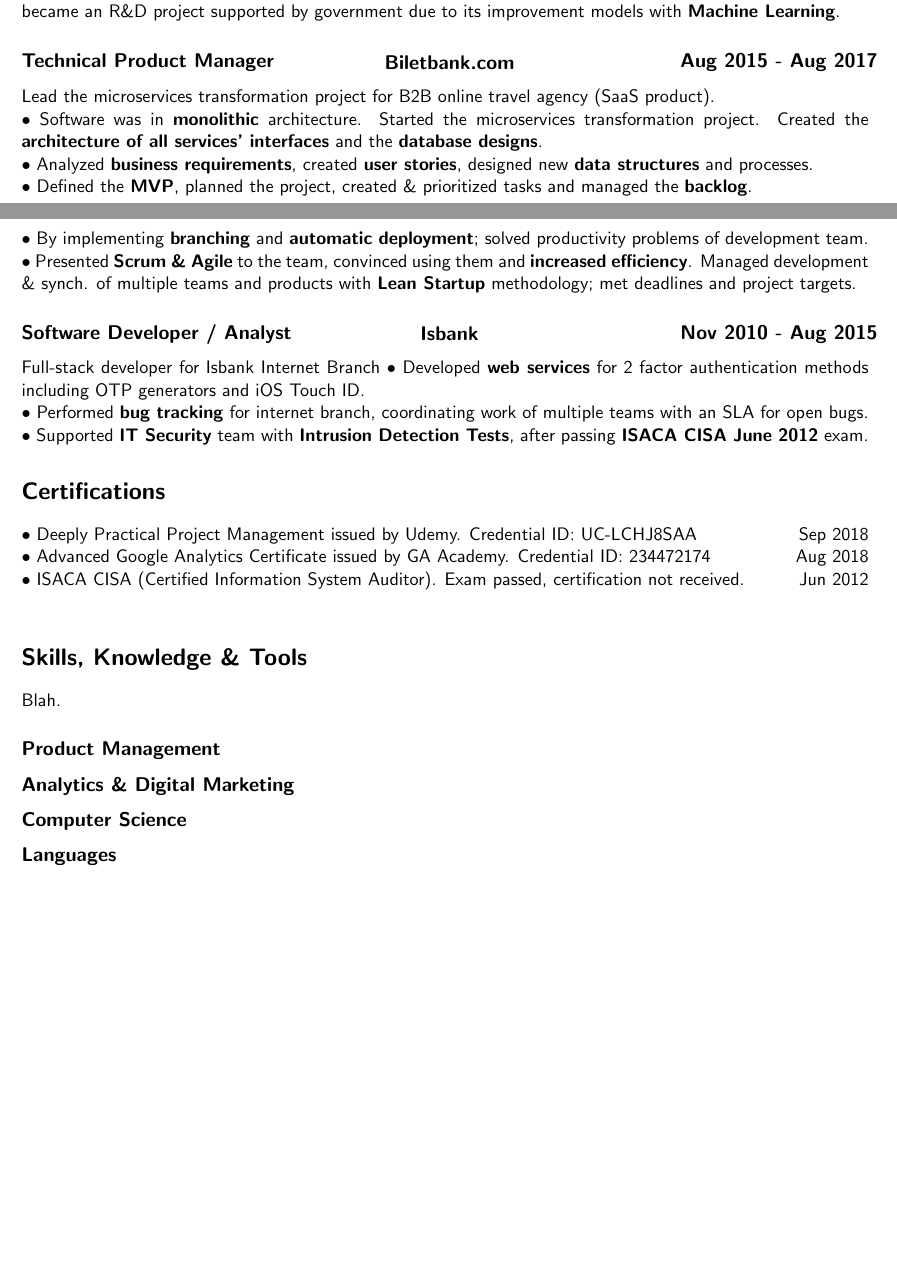
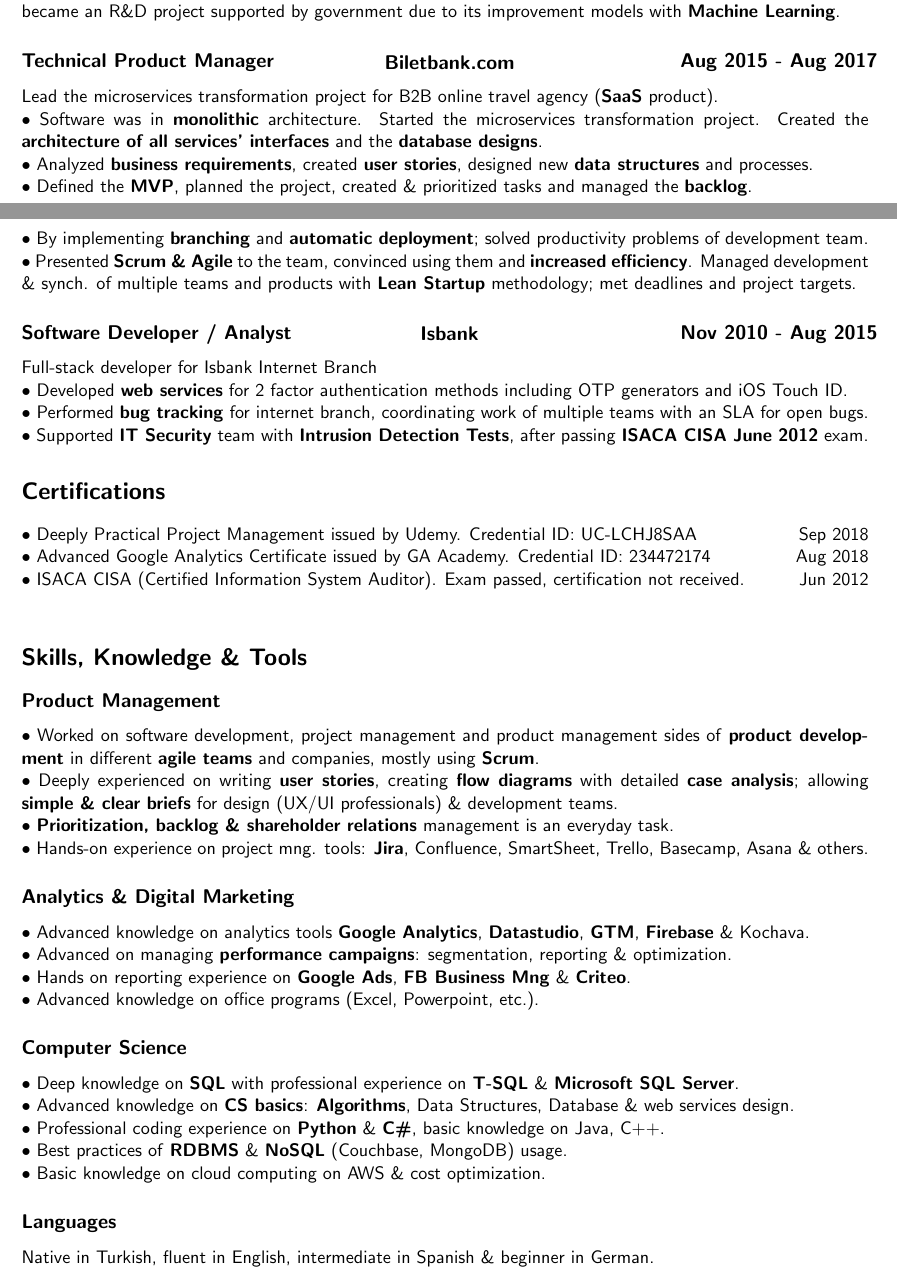
Before and after one commit to jnuo/resume, a LaTeX CV (onurovali_resume.tex): two parts of pages 1 and 2 of 2, joined at a grey line, cut so that both start at the same text, the shorter picture padded with empty space. Compiled offline with pdfLaTeX.

Commit message:
added all fields

```diff
--- a/onurovali_resume.tex
+++ b/onurovali_resume.tex
@@ -66,7 +63,7 @@
       $\bullet$ Defined \textbf{behavioral segments} and run email marketing campaigns. Achived better results (\textbf{higher conversion rates} and \textbf{lower CPAs}) than paid campaigns. Thus, designed an \textbf{inbound marketing automation project} which became an R\&D project supported by government due to its improvement models with \textbf{Machine Learning}.
 
     \subsection{\noindent\textbox{Technical Product Manager\hfill}\textbox{\hfil Biletbank.com\hfil}\textbox{\hfill Aug 2015 - Aug 2017}}
-      Lead the microservices transformation project for B2B online travel agency (SaaS product).\\
+      Lead the microservices transformation project for B2B online travel agency (\textbf{SaaS} product).\\
       $\bullet$ Software was in \textbf{monolithic} architecture. Started the microservices transformation project. Created the \textbf{architecture of all services' interfaces} and the \textbf{database designs}.\\
       $\bullet$ Analyzed \textbf{business requirements}, created \textbf{user stories}, designed new \textbf{data structures} and processes.\\
       $\bullet$ Defined the \textbf{MVP}, planned the project, created \& prioritized tasks and managed the \textbf{backlog}.\\
@@ -74,7 +71,7 @@
       $\bullet$ Presented \textbf{Scrum \& Agile} to the team, convinced using them and \textbf{increased efficiency}. Managed development \& synch. of multiple teams and products with \textbf{Lean Startup} methodology; met deadlines and project targets.
 
     \subsection{\noindent\textbox{Software Developer / Analyst\hfill}\textbox{\hfil Isbank\hfil}\textbox{\hfill Nov 2010 - Aug 2015}}
-      Full-stack developer for Isbank Internet Branch
+      Full-stack developer for Isbank Internet Branch\\
       $\bullet$ Developed \textbf{web services} for 2 factor authentication methods including OTP generators and iOS Touch ID.\\
       $\bullet$ Performed \textbf{bug tracking} for internet branch, coordinating work of multiple teams with an SLA for open bugs.\\
       $\bullet$ Supported \textbf{IT Security} team with \textbf{Intrusion Detection Tests}, after passing \textbf{ISACA CISA June 2012} exam.
@@ -85,10 +82,23 @@
   $\bullet$ ISACA CISA (Certified Information System Auditor). Exam passed, certification not received. \hfill Jun 2012\\
 
   \section{Skills, Knowledge \& Tools}
-  Blah.
     \subsection{Product Management}
+      $\bullet$ Worked on software development, project management and product management sides of \textbf{product development} in different \textbf{agile teams} and companies, mostly using \textbf{Scrum}.\\
+      $\bullet$ Deeply experienced on writing \textbf{user stories}, creating \textbf{flow diagrams} with detailed \textbf{case analysis}; allowing \textbf{simple \& clear briefs} for design (UX/UI professionals) \& development teams.\\
+      $\bullet$ \textbf{Prioritization, backlog \& shareholder relations} management is an everyday task.\\
+      $\bullet$ Hands-on experience on project mng. tools: \textbf{Jira}, Confluence, SmartSheet, Trello, Basecamp, Asana \& others.
     \subsection{Analytics \& Digital Marketing}
+      $\bullet$ Advanced knowledge on analytics tools \textbf{Google Analytics}, \textbf{Datastudio}, \textbf{GTM}, \textbf{Firebase} \& Kochava.\\
+      $\bullet$ Advanced on managing \textbf{performance campaigns}: segmentation, reporting \& optimization.\\
+      $\bullet$ Hands on reporting experience on \textbf{Google Ads}, \textbf{FB Business Mng} \& \textbf{Criteo}.\\
+      $\bullet$ Advanced knowledge on office programs (Excel, Powerpoint, etc.).
     \subsection{Computer Science}
+      $\bullet$ Deep knowledge on \textbf{SQL} with professional experience on \textbf{T-SQL} \& \textbf{Microsoft SQL Server}.\\
+      $\bullet$ Advanced knowledge on \textbf{CS basics}: \textbf{Algorithms}, Data Structures, Database \& web services design.\\
+      $\bullet$ Professional coding experience on \textbf{Python} \& \textbf{C\#}, basic knowledge on Java, C++.\\
+      $\bullet$ Best practices of \textbf{RDBMS} \& \textbf{NoSQL} (Couchbase, MongoDB) usage.\\
+      $\bullet$ Basic knowledge on cloud computing on AWS \& cost optimization.
     \subsection{Languages}
+      Native in Turkish, fluent in English, intermediate in Spanish \& beginner in German.
 
 \end{document}
```
Also changed, not shown: onurovali_resume.pdf, onurovali_resume.tex (3 more changed lines).
